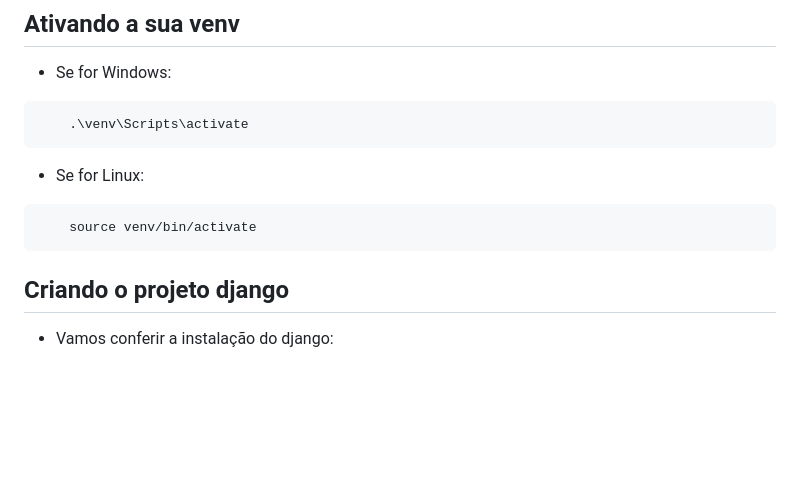
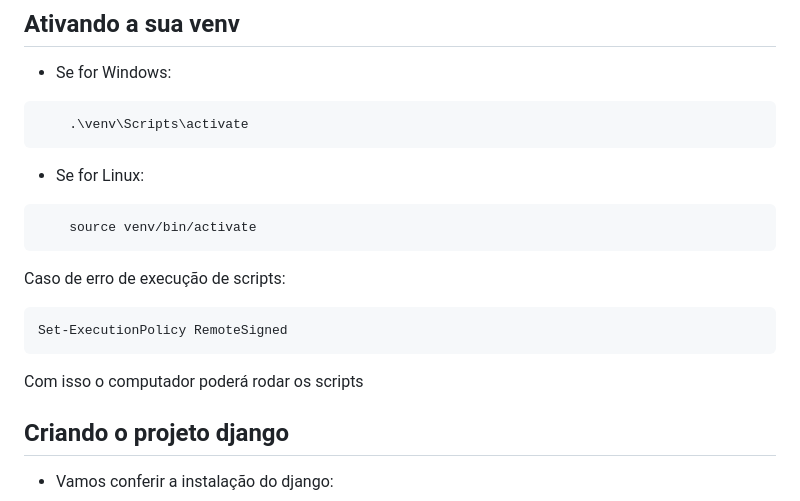
Before and after one commit to Fernanddoo/Aula-Django, a Markdown page: README.md, the part around the change. Rendered like a GitHub page; blank space fills up the shorter version.

Commit message:
subindo execution policy

````diff
--- a/README.md
+++ b/README.md
@@ -18,6 +18,14 @@ O ambiente virtual vai ter uma cópia do python e todas as bibliotecas que você
 ```bash
     source venv/bin/activate
 ```
+
+Caso de erro de execução de scripts:
+
+```bash
+Set-ExecutionPolicy RemoteSigned
+```
+
+Com isso o computador poderá rodar os scripts
 
 ## Criando o projeto django
 
````
